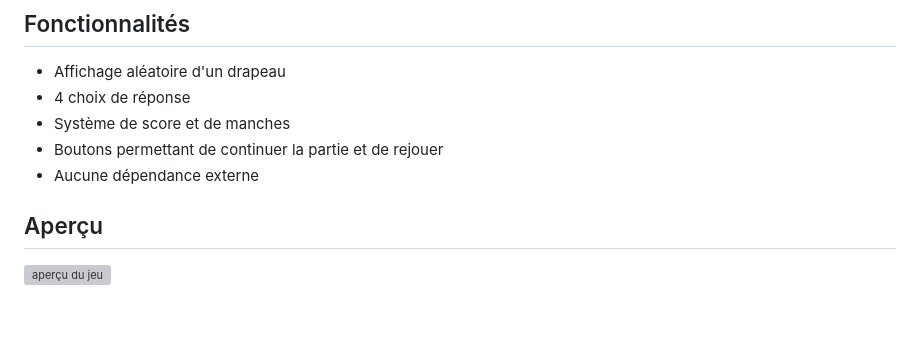
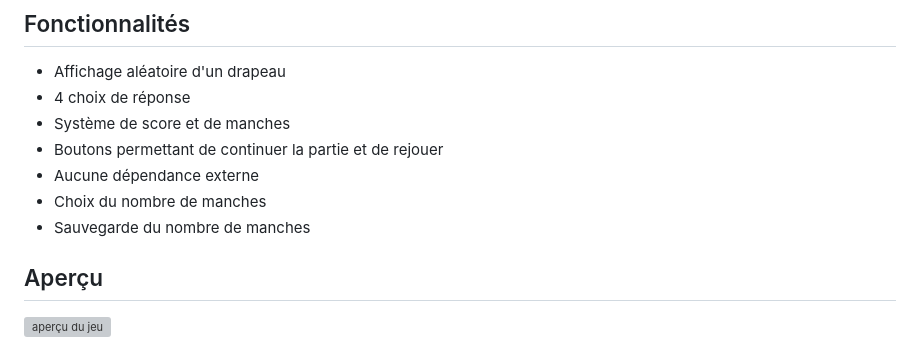
Before and after one commit to baky91/quiz_drapeaux, a Markdown page: README.md, the part around the change. GitHub-like rendering; blank space fills up the shorter version; grey boxes are pictures that could not be loaded.

```diff
--- a/README.md
+++ b/README.md
@@ -12,6 +12,8 @@ Lien : https://baky91.github.io/quiz_drapeaux
 - Système de score et de manches
 - Boutons permettant de continuer la partie et de rejouer
 - Aucune dépendance externe
+- Choix du nombre de manches
+- Sauvegarde du nombre de manches
 
 ## Aperçu
 
```
